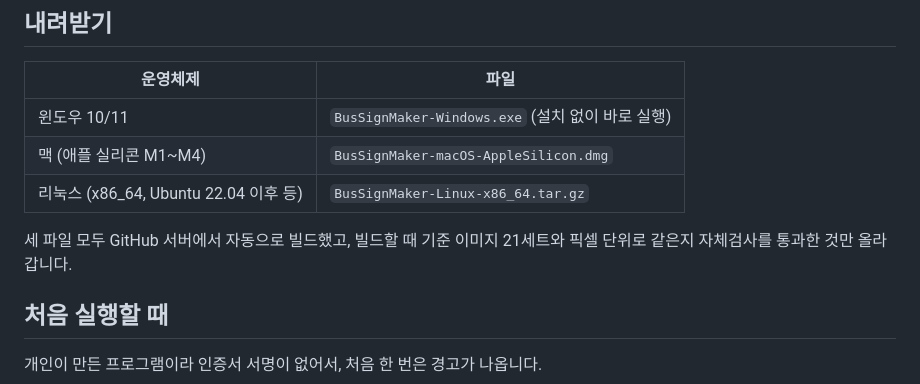
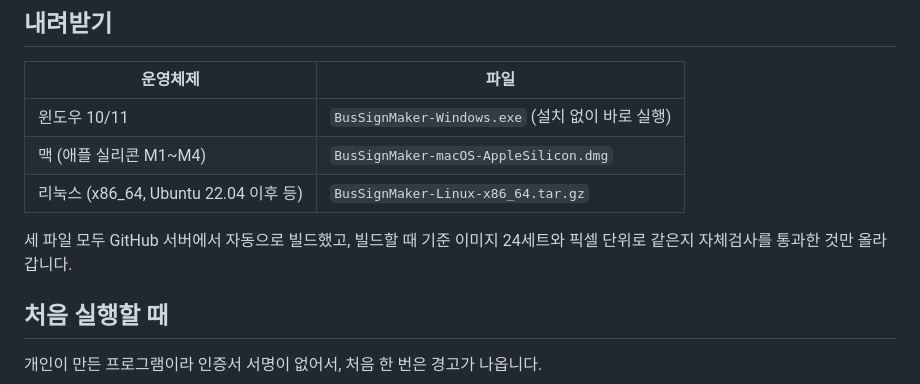
Before and after one commit to M32k/bus-sign-maker, a Markdown page: .github/RELEASE_NOTES.md, the part around the change. Drawn GitHub-style.

```diff
--- a/.github/RELEASE_NOTES.md
+++ b/.github/RELEASE_NOTES.md
@@ -6,7 +6,7 @@
 | 맥 (애플 실리콘 M1~M4) | `BusSignMaker-macOS-AppleSilicon.dmg` |
 | 리눅스 (x86_64, Ubuntu 22.04 이후 등) | `BusSignMaker-Linux-x86_64.tar.gz` |
 
-세 파일 모두 GitHub 서버에서 자동으로 빌드했고, 빌드할 때 기준 이미지 21세트와 픽셀 단위로 같은지 자체검사를 통과한 것만 올라갑니다.
+세 파일 모두 GitHub 서버에서 자동으로 빌드했고, 빌드할 때 기준 이미지 24세트와 픽셀 단위로 같은지 자체검사를 통과한 것만 올라갑니다.
 
 ## 처음 실행할 때
 
```
Also changed, not shown: README.md (+6 -1 lines), docs/images/fullcolor-dir.png (added), 2 other files.
